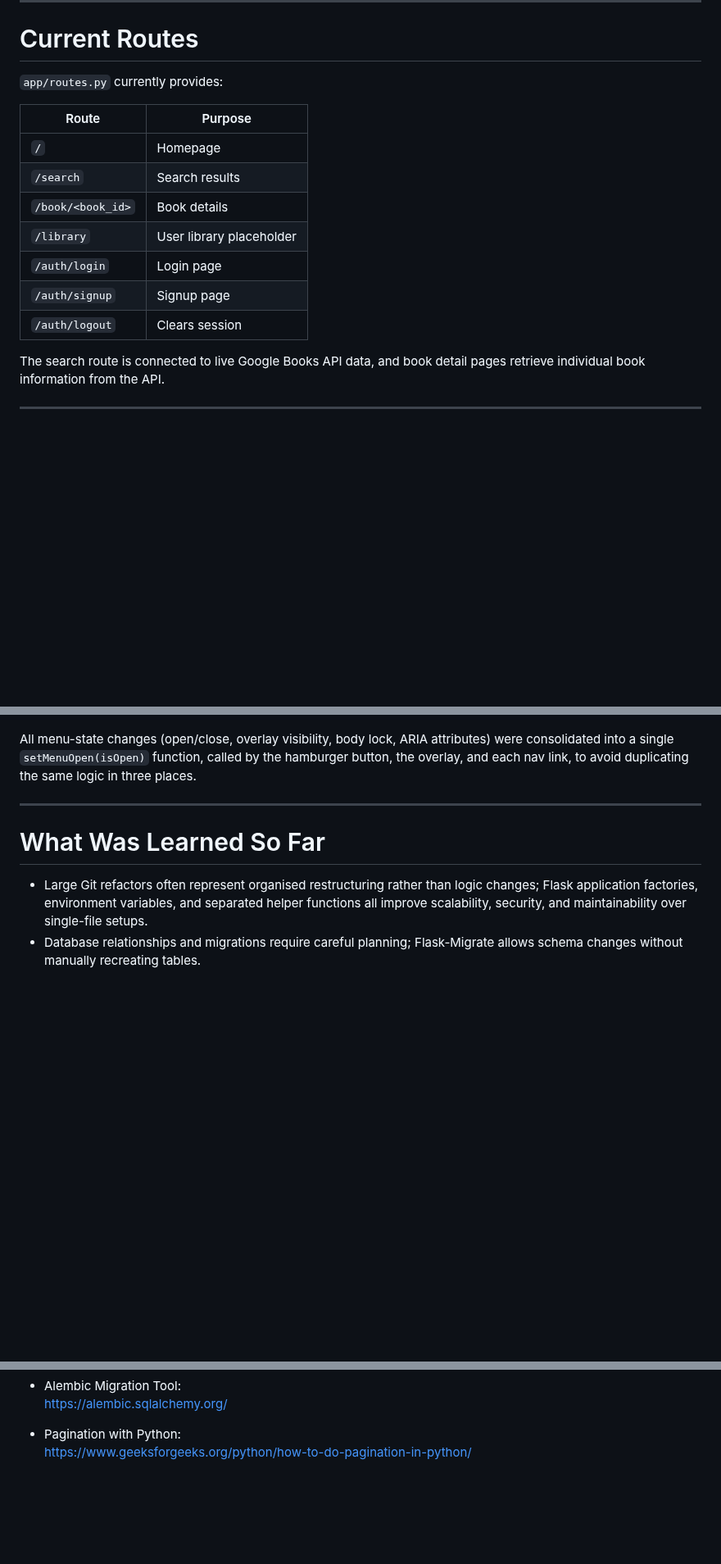
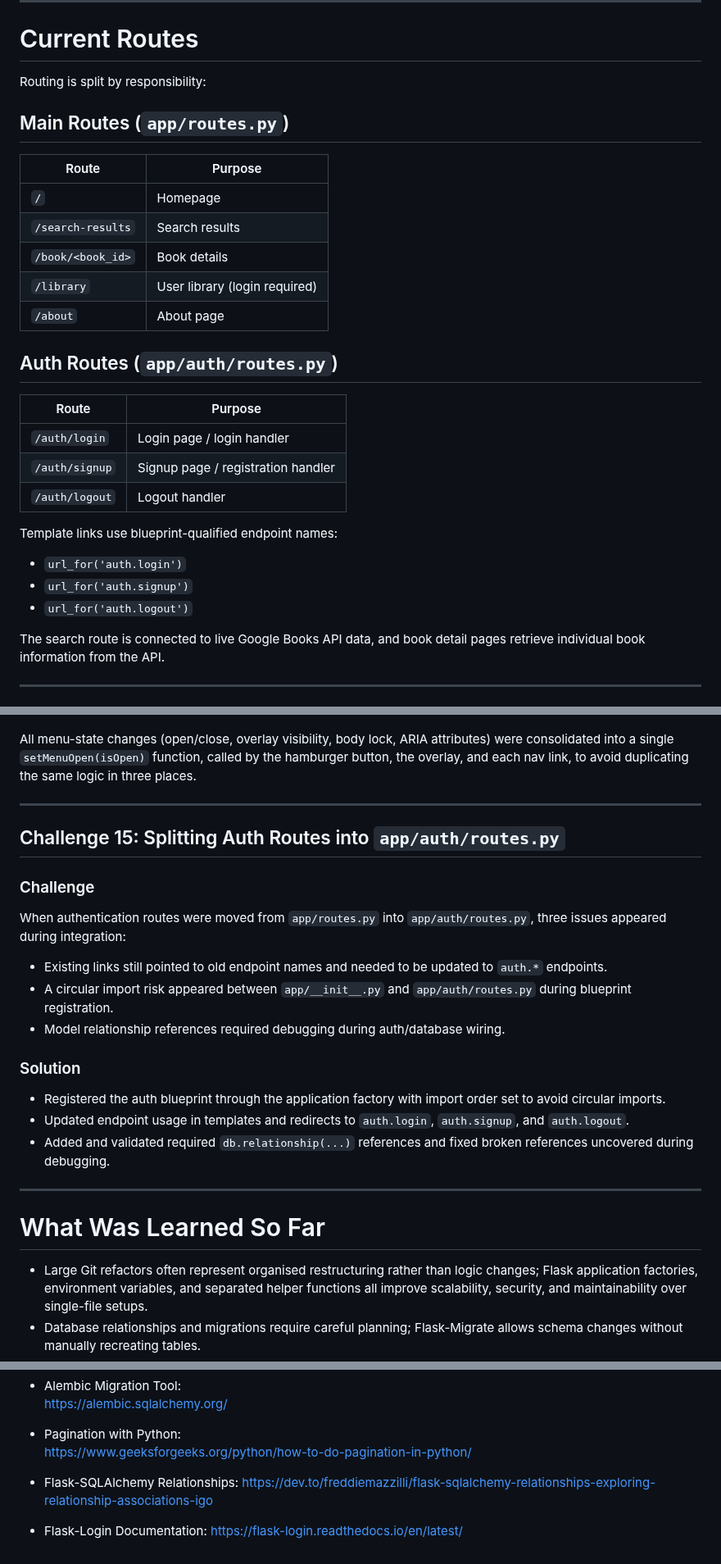
Before and after one commit to ColmN-Dev/BiblioTech, a Markdown page: docs/BiblioTech-Documentation.md, 3 parts joined by grey strips. Shown at 82% size. GitHub-like rendering; blank space fills up the shorter version.

```diff
--- a/docs/BiblioTech-Documentation.md
+++ b/docs/BiblioTech-Documentation.md
@@ -90,17 +124,31 @@ Sensitive configuration is stored outside the codebase using environment variabl
 
 # Current Routes
 
-`app/routes.py` currently provides:
+Routing is split by responsibility:
+
+## Main Routes (`app/routes.py`)
 
 | Route | Purpose |
 |---|---|
 | `/` | Homepage |
-| `/search` | Search results |
+| `/search-results` | Search results |
 | `/book/<book_id>` | Book details |
-| `/library` | User library placeholder |
-| `/auth/login` | Login page |
-| `/auth/signup` | Signup page |
-| `/auth/logout` | Clears session |
+| `/library` | User library (login required) |
+| `/about` | About page |
+
+## Auth Routes (`app/auth/routes.py`)
+
+| Route | Purpose |
+|---|---|
+| `/auth/login` | Login page / login handler |
+| `/auth/signup` | Signup page / registration handler |
+| `/auth/logout` | Logout handler |
+
+Template links use blueprint-qualified endpoint names:
+
+- `url_for('auth.login')`
+- `url_for('auth.signup')`
+- `url_for('auth.logout')`
 
 The search route is connected to live Google Books API data, and book detail pages retrieve individual book information from the API.
 
@@ -655,6 +709,24 @@ All menu-state changes (open/close, overlay visibility, body lock, ARIA attribut
 
 ---
 
+## Challenge 15: Splitting Auth Routes into `app/auth/routes.py`
+
+### Challenge
+
+When authentication routes were moved from `app/routes.py` into `app/auth/routes.py`, three issues appeared during integration:
+
+- Existing links still pointed to old endpoint names and needed to be updated to `auth.*` endpoints.
+- A circular import risk appeared between `app/__init__.py` and `app/auth/routes.py` during blueprint registration.
+- Model relationship references required debugging during auth/database wiring.
+
+### Solution
+
+- Registered the auth blueprint through the application factory with import order set to avoid circular imports.
+- Updated endpoint usage in templates and redirects to `auth.login`, `auth.signup`, and `auth.logout`.
+- Added and validated required `db.relationship(...)` references and fixed broken references uncovered during debugging.
+
+---
+
 # What Was Learned So Far
 
 - Large Git refactors often represent organised restructuring rather than logic changes; Flask application factories, environment variables, and separated helper functions all improve scalability, security, and maintainability over single-file setups.
@@ -731,3 +803,9 @@ https://alembic.sqlalchemy.org/
 
 - Pagination with Python:
 https://www.geeksforgeeks.org/python/how-to-do-pagination-in-python/
+
+- Flask-SQLAlchemy Relationships:
+https://dev.to/freddiemazzilli/flask-sqlalchemy-relationships-exploring-relationship-associations-igo
+
+- Flask-Login Documentation:
+https://flask-login.readthedocs.io/en/latest/
```
Also changed, not shown: other parts of docs/BiblioTech-Documentation.md (+50 -10 lines), README.md (+27 -1 lines).
